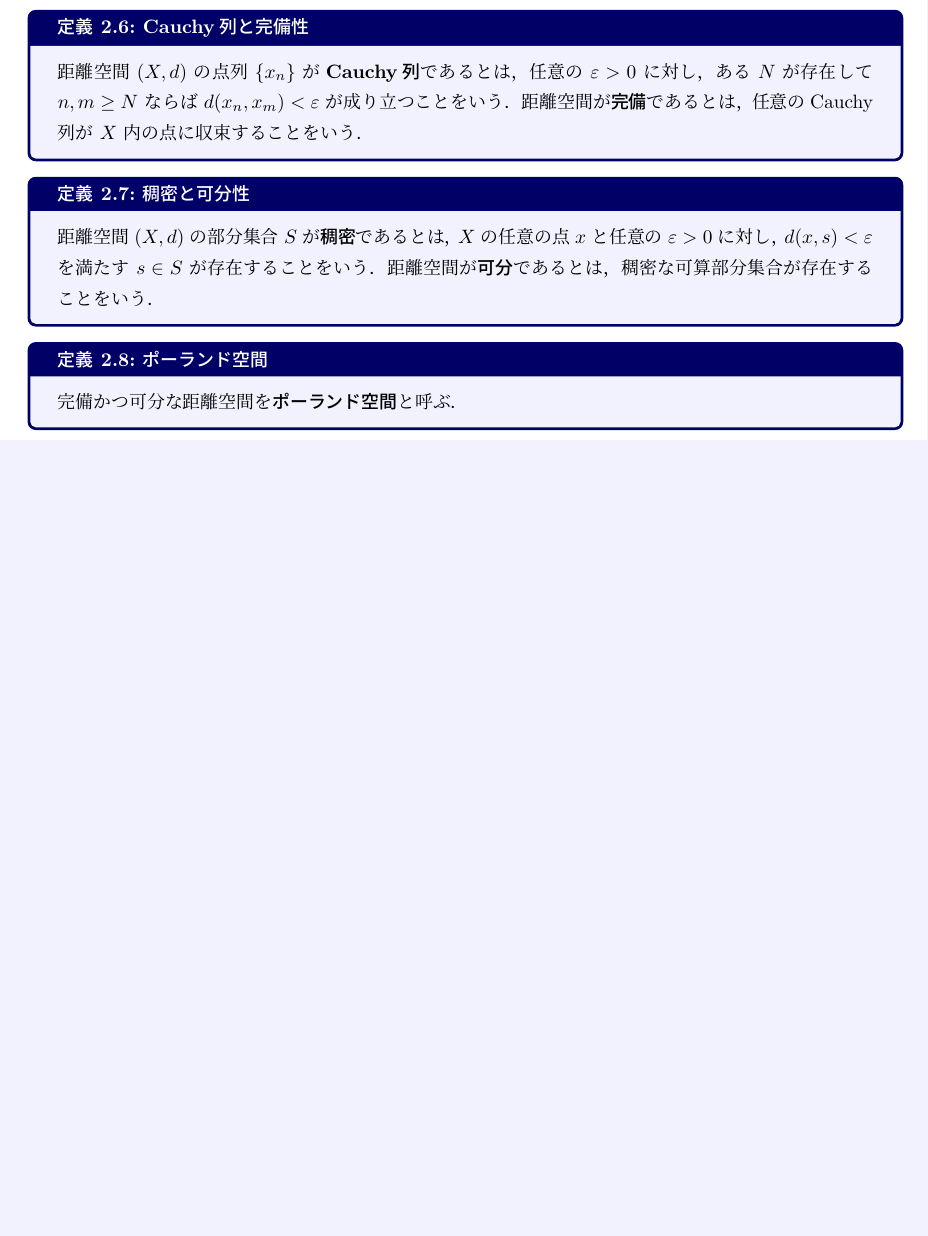
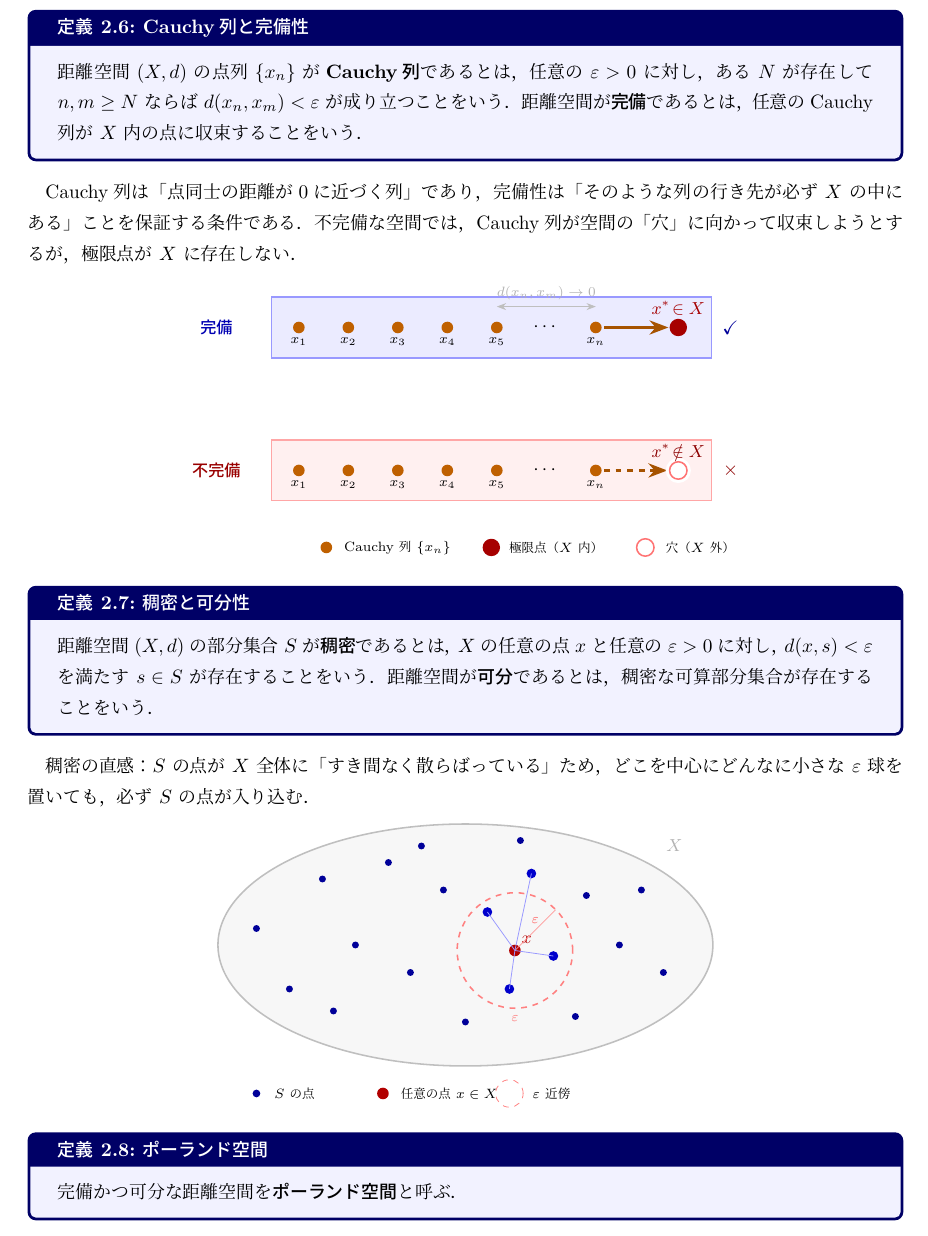
Before and after one commit to a1t2s2u2/optimal-transport, a LaTeX document (note/main.tex): part of page 10 of 12, cut so that both start at the same text, the shorter picture padded with empty space. Compiled offline with upLaTeX and dvipdfmx.

Commit message:
docs: 完備性・稠密のイメージ図を追加

```diff
--- a/note/main.tex
+++ b/note/main.tex
@@ -810,12 +810,125 @@ $n,m\ge N$ ならば $d(x_n,x_m)<\varepsilon$ が成り立つことをいう．
 距離空間が\textbf{完備}であるとは，任意のCauchy列が $X$ 内の点に収束することをいう．
 \end{definition}
 
+Cauchy列は「点同士の距離が0に近づく列」であり，完備性は
+「そのような列の行き先が必ず $X$ の中にある」ことを保証する条件である．
+不完備な空間では，Cauchy列が空間の「穴」に向かって収束しようとするが，
+極限点が $X$ に存在しない．
+
+\begin{center}
+\begin{tikzpicture}[>=Stealth]
+  %% ===== タイトル =====
+  \node[blue!70!black, font=\small\bfseries] at (-1.0, 1.8) {完備};
+  \node[red!60!black,  font=\small\bfseries] at (-1.0, -0.8) {不完備};
+
+  %% ===== 完備 =====
+  \fill[blue!8]  (0, 1.25) rectangle (8.0, 2.35);
+  \draw[blue!40, thick] (0, 1.25) rectangle (8.0, 2.35);
+
+  %% Cauchy列（ラベルは下）
+  \foreach \x/\lbl in {0.5/$x_1$, 1.4/$x_2$, 2.3/$x_3$, 3.2/$x_4$, 4.1/$x_5$}{
+    \fill[orange!75!black] (\x, 1.8) circle (3pt);
+    \node[below, font=\scriptsize] at (\x, 1.74) {\lbl};
+  }
+  \node[font=\normalsize] at (5.0, 1.8) {$\cdots$};
+  \fill[orange!75!black] (5.9, 1.8) circle (3pt);
+  \node[below, font=\scriptsize] at (5.9, 1.74) {$x_n$};
+
+  %% 点間距離の注記
+  \draw[<->, gray!50, thin] (4.1, 2.18) -- (5.9, 2.18)
+    node[midway, above, font=\scriptsize, gray!60] {$d(x_n,x_m)\to 0$};
+
+  %% 収束矢印と極限点
+  \draw[->, orange!65!black, line width=1.5pt] (6.05, 1.8) -- (7.22, 1.8);
+  \fill[red!65!black] (7.4, 1.8) circle (4.5pt);
+  \node[above, font=\small, red!65!black] at (7.4, 1.9) {$x^*\!\in X$};
+  \node[font=\normalsize, blue!60!black] at (8.35, 1.8) {$\checkmark$};
+
+  %% ===== 不完備 =====
+  \fill[red!6]  (0, -1.35) rectangle (8.0, -0.25);
+  \draw[red!35, thick] (0, -1.35) rectangle (8.0, -0.25);
+
+  %% 同じ Cauchy列
+  \foreach \x/\lbl in {0.5/$x_1$, 1.4/$x_2$, 2.3/$x_3$, 3.2/$x_4$, 4.1/$x_5$}{
+    \fill[orange!75!black] (\x, -0.8) circle (3pt);
+    \node[below, font=\scriptsize] at (\x, -0.86) {\lbl};
+  }
+  \node[font=\normalsize] at (5.0, -0.8) {$\cdots$};
+  \fill[orange!75!black] (5.9, -0.8) circle (3pt);
+  \node[below, font=\scriptsize] at (5.9, -0.86) {$x_n$};
+
+  %% 収束矢印（穴へ・破線）
+  \draw[->, orange!65!black, line width=1.5pt, dashed] (6.05, -0.8) -- (7.2, -0.8);
+
+  %% 穴
+  \fill[white] (7.4, -0.8) circle (6.5pt);
+  \draw[red!55, thick] (7.4, -0.8) circle (4.5pt);
+  \node[above, font=\small, red!55!black] at (7.4, -0.7) {$x^*\!\notin X$};
+  \node[font=\normalsize, red!55!black] at (8.35, -0.8) {$\times$};
+
+  %% 凡例
+  \fill[orange!75!black] (1.0, -2.2) circle (3pt);
+  \node[right, font=\scriptsize] at (1.2, -2.2) {Cauchy列 $\{x_n\}$};
+  \fill[red!65!black] (4.0, -2.2) circle (4.5pt);
+  \node[right, font=\scriptsize] at (4.2, -2.2) {極限点（$X$ 内）};
+  \draw[red!55, thick] (6.8, -2.2) circle (4.5pt);
+  \node[right, font=\scriptsize] at (7.05, -2.2) {穴（$X$ 外）};
+\end{tikzpicture}
+\end{center}
+
 \begin{definition}{稠密と可分性}{separable}
 距離空間 $(X,d)$ の部分集合 $S$ が\textbf{稠密}であるとは，
 $X$ の任意の点 $x$ と任意の $\varepsilon>0$ に対し，
 $d(x,s)<\varepsilon$ を満たす $s\in S$ が存在することをいう．
 距離空間が\textbf{可分}であるとは，稠密な可算部分集合が存在することをいう．
 \end{definition}
+
+稠密の直感：$S$ の点が $X$ 全体に「すき間なく散らばっている」ため，
+どこを中心にどんなに小さな $\varepsilon$ 球を置いても，必ず $S$ の点が入り込む．
+
+\begin{center}
+\begin{tikzpicture}[>=Stealth]
+  %% X の領域（大きな楕円）
+  \draw[gray!50, fill=gray!6, thick] (0,0) ellipse (4.5 and 2.2);
+  \node[gray!60, font=\small] at (3.8, 1.8) {$X$};
+
+  %% S の点（数多く散らばる）
+  \foreach \px/\py in {
+    -3.8/0.3, -3.2/-0.8, -2.6/1.2, -2.0/0.0, -2.4/-1.2,
+    -1.4/1.5, -1.0/-0.5, -0.4/1.0, 0.0/-1.4, 0.4/0.6,
+     0.8/-0.8, 1.2/1.3, 1.6/-0.2, 2.2/0.9, 2.0/-1.3,
+     2.8/0.0, 3.2/1.0, 3.6/-0.5, -0.8/1.8, 1.0/1.9
+  }{
+    \fill[blue!60!black] (\px,\py) circle (1.8pt);
+  }
+
+  %% 任意の点 x（S に属さない）
+  \coordinate (x) at (0.9, -0.1);
+  \fill[red!70!black] (x) circle (3pt);
+  \node[red!70!black, above right, font=\small] at (x) {$x$};
+
+  %% ε 球
+  \def\eps{1.05}
+  \draw[red!50, dashed, thick] (x) circle (\eps);
+  \node[red!50, font=\scriptsize] at ($(x)+(0,-\eps-0.18)$) {$\varepsilon$};
+  \draw[red!40, thin] (x) -- ++(0.74,0.74)
+    node[midway, above, font=\scriptsize, red!60] {$\varepsilon$};
+
+  %% ε 球内の S の点を強調
+  \foreach \px/\py in {0.4/0.6, 0.8/-0.8, 1.2/1.3, 1.6/-0.2}{
+    \fill[blue!80!black] (\px,\py) circle (2.5pt);
+    \draw[blue!40, thin] (x) -- (\px,\py);
+  }
+
+  %% 凡例
+  \fill[blue!60!black] (-3.8,-2.7) circle (2pt);
+  \node[right, font=\scriptsize] at (-3.6,-2.7) {$S$ の点};
+  \fill[red!70!black] (-1.5,-2.7) circle (3pt);
+  \node[right, font=\scriptsize] at (-1.3,-2.7) {任意の点 $x\in X$};
+  \draw[red!50, dashed] (0.8,-2.7) circle (0.25);
+  \node[right, font=\scriptsize] at (1.1,-2.7) {$\varepsilon$ 近傍};
+\end{tikzpicture}
+\end{center}
 
 \begin{definition}{ポーランド空間}{polish_space}
 完備かつ可分な距離空間を\textbf{ポーランド空間}と呼ぶ．
```
